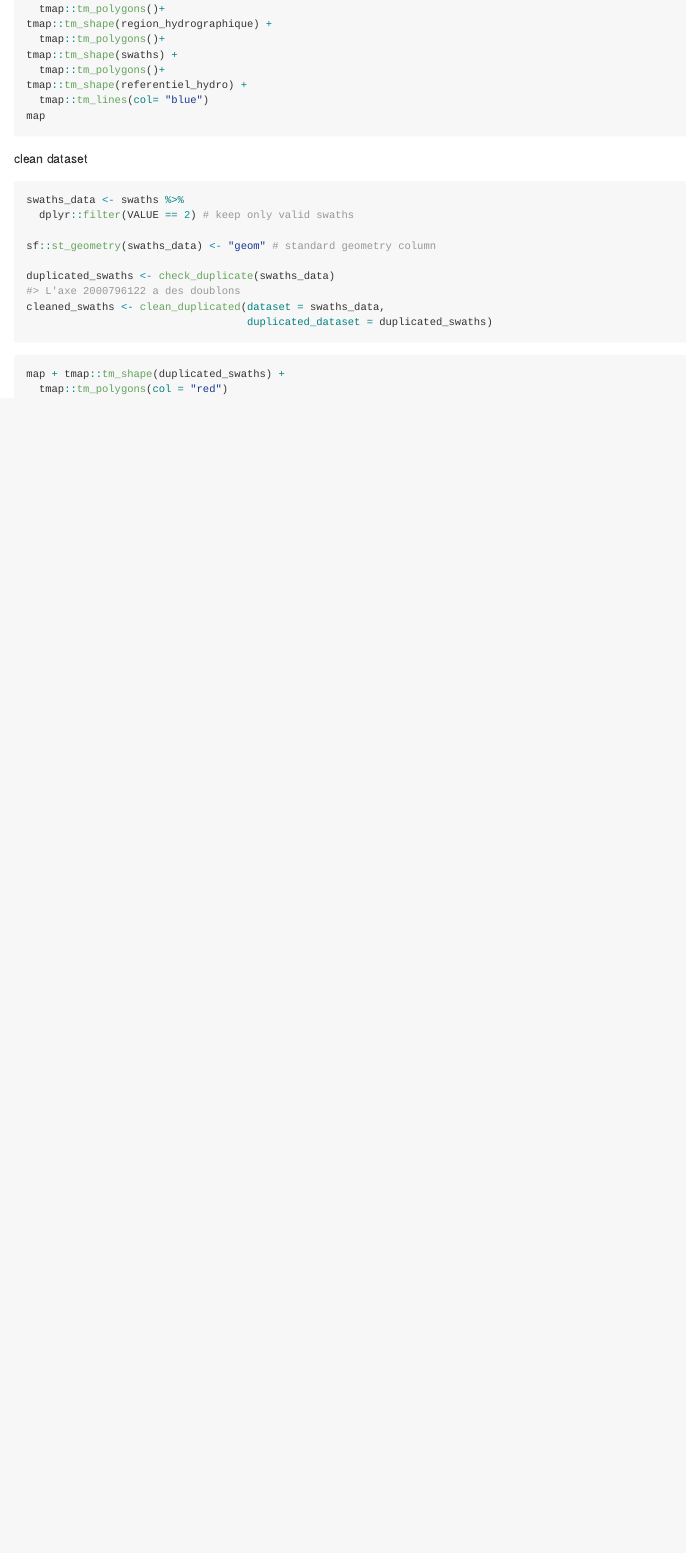
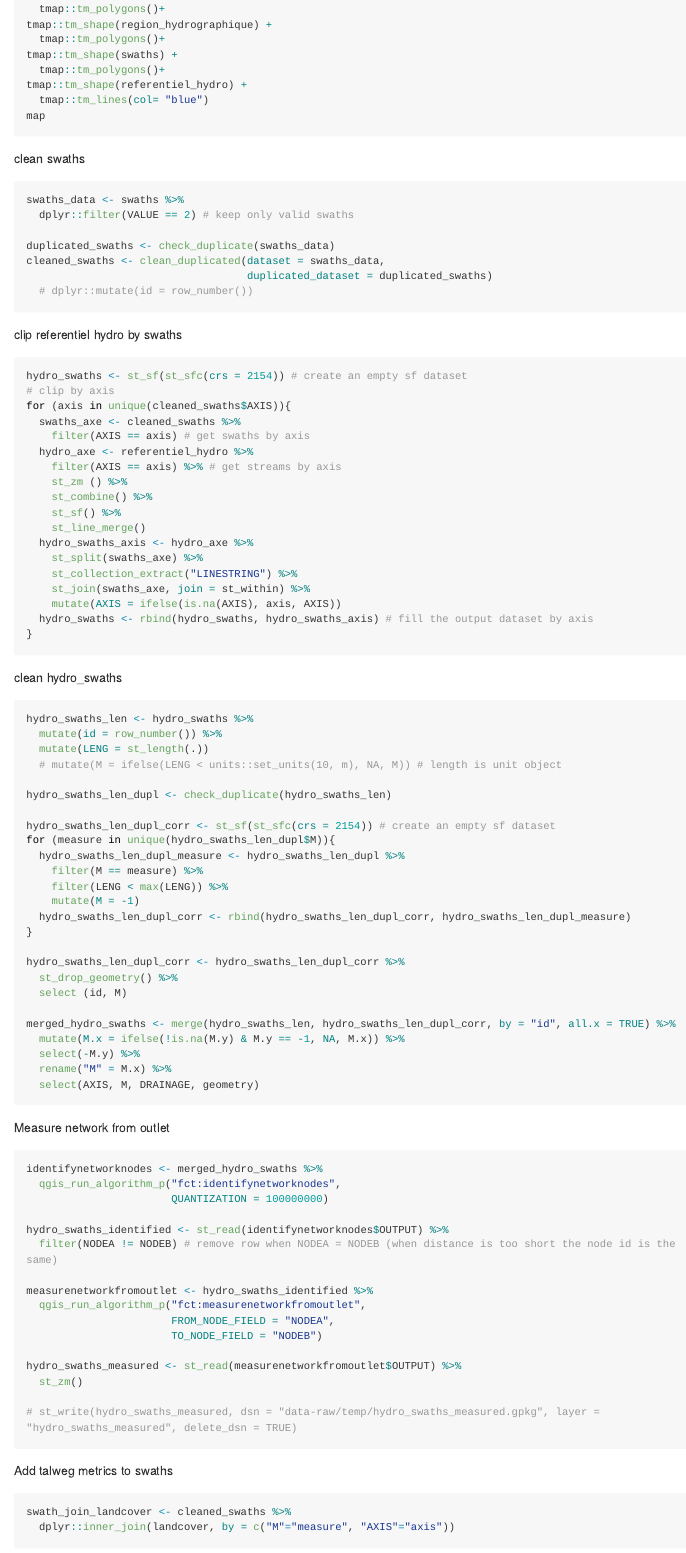
Before and after one commit to EVS-GIS/mapdotoro, an R Markdown document (README.Rmd): the page in a window 1100 px wide, from 1060 px down before the commit and from 1050 px down after it, so that both start at the same text. The pictures show the output file README.md that the author committed with the source, drawn offline in the style of GitHub; long lines of code are wrapped.

Commit message:
split ref hydro with swaths

````diff
--- a/README.Rmd
+++ b/README.Rmd
@@ -59,20 +73,91 @@ tmap::tm_shape(referentiel_hydro) +
 map
 ```
 
-clean dataset
-```{r}
+clean swaths
+```{r, eval = FALSE}
 swaths_data <- swaths %>%
   dplyr::filter(VALUE == 2) # keep only valid swaths
-
-sf::st_geometry(swaths_data) <- "geom" # standard geometry column
 
 duplicated_swaths <- check_duplicate(swaths_data)
 cleaned_swaths <- clean_duplicated(dataset = swaths_data,
                                    duplicated_dataset = duplicated_swaths)
+  # dplyr::mutate(id = row_number())
+```
+
+clip referentiel hydro by swaths
+```{r, eval = FALSE}
+hydro_swaths <- st_sf(st_sfc(crs = 2154)) # create an empty sf dataset
+# clip by axis
+for (axis in unique(cleaned_swaths$AXIS)){
+  swaths_axe <- cleaned_swaths %>%
+    filter(AXIS == axis) # get swaths by axis
+  hydro_axe <- referentiel_hydro %>%
+    filter(AXIS == axis) %>% # get streams by axis
+    st_zm () %>%
+    st_combine() %>%
+    st_sf() %>%
+    st_line_merge()
+  hydro_swaths_axis <- hydro_axe %>%
+    st_split(swaths_axe) %>%
+    st_collection_extract("LINESTRING") %>%
+    st_join(swaths_axe, join = st_within) %>%
+    mutate(AXIS = ifelse(is.na(AXIS), axis, AXIS))
+  hydro_swaths <- rbind(hydro_swaths, hydro_swaths_axis) # fill the output dataset by axis
+}
 
 ```
 
+clean hydro_swaths
 ```{r, eval = FALSE}
-map + tmap::tm_shape(duplicated_swaths) +
-  tmap::tm_polygons(col = "red")
+hydro_swaths_len <- hydro_swaths %>%
+  mutate(id = row_number()) %>%
+  mutate(LENG = st_length(.))
+  # mutate(M = ifelse(LENG < units::set_units(10, m), NA, M)) # length is unit object
+
+hydro_swaths_len_dupl <- check_duplicate(hydro_swaths_len)
+
+hydro_swaths_len_dupl_corr <- st_sf(st_sfc(crs = 2154)) # create an empty sf dataset
+for (measure in unique(hydro_swaths_len_dupl$M)){
+  hydro_swaths_len_dupl_measure <- hydro_swaths_len_dupl %>%
+    filter(M == measure) %>%
+    filter(LENG < max(LENG)) %>%
+    mutate(M = -1)
+  hydro_swaths_len_dupl_corr <- rbind(hydro_swaths_len_dupl_corr, hydro_swaths_len_dupl_measure)
+}
+
+hydro_swaths_len_dupl_corr <- hydro_swaths_len_dupl_corr %>%
+  st_drop_geometry() %>%
+  select (id, M)
+
+merged_hydro_swaths <- merge(hydro_swaths_len, hydro_swaths_len_dupl_corr, by = "id", all.x = TRUE) %>%
+  mutate(M.x = ifelse(!is.na(M.y) & M.y == -1, NA, M.x)) %>%
+  select(-M.y) %>%
+  rename("M" = M.x) %>%
+  select(AXIS, M, DRAINAGE, geometry)
 ```
+
+Measure network from outlet
+```{r, eval = FALSE}
+identifynetworknodes <- merged_hydro_swaths %>%
+  qgis_run_algorithm_p("fct:identifynetworknodes",
+                       QUANTIZATION = 100000000)
+
+hydro_swaths_identified <- st_read(identifynetworknodes$OUTPUT) %>%
+  filter(NODEA != NODEB) # remove row when NODEA = NODEB (when distance is too short the node id is the same)
+
+measurenetworkfromoutlet <- hydro_swaths_identified %>%
+  qgis_run_algorithm_p("fct:measurenetworkfromoutlet",
+                       FROM_NODE_FIELD = "NODEA",
+                       TO_NODE_FIELD = "NODEB")
+
+hydro_swaths_measured <- st_read(measurenetworkfromoutlet$OUTPUT) %>%
+  st_zm()
+
+# st_write(hydro_swaths_measured, dsn = "data-raw/temp/hydro_swaths_measured.gpkg", layer = "hydro_swaths_measured", delete_dsn = TRUE)
+
+```
+
+Add talweg metrics to swaths
+```{r, eval = FALSE}
+swath_join_landcover <- cleaned_swaths %>%
+  dplyr::inner_join(landcover, by = c("M"="measure", "AXIS"="axis"))
````
Also changed, not shown: R/check_datasets.R (+2 -1 lines), R/doc_landcover.R (added, +18 -0 lines), R/doc_talweg_metrics.R (added, +18 -0 lines), data-raw/landcover.R (added, +8 -0 lines), data-raw/referentiel_hydro.R (+1 -1 lines), data-raw/swaths.R (+1 -1 lines), data-raw/talweg_metrics.R (added, +8 -0 lines), README.md, data/landcover.rda (added), data/talweg_metrics.rda (added), README.Rmd (31 more changed lines), 3 other files.
